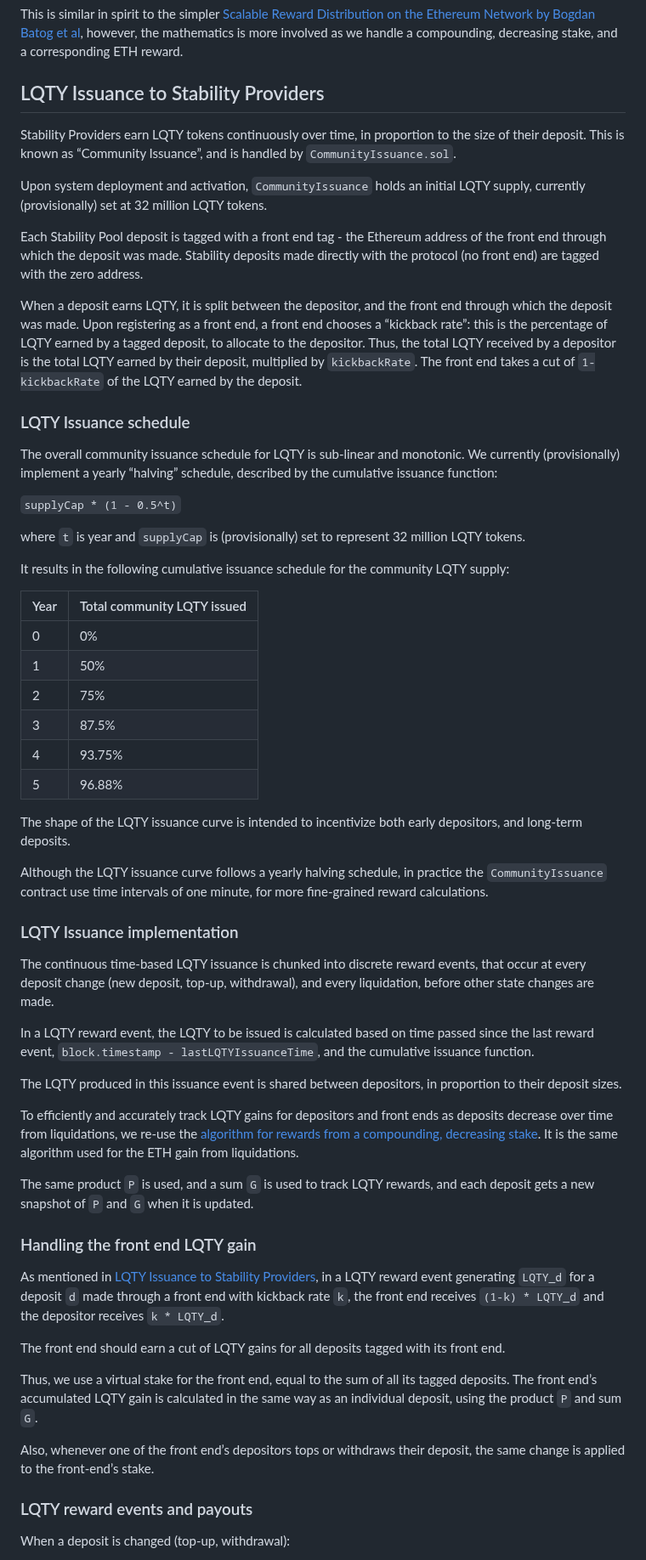
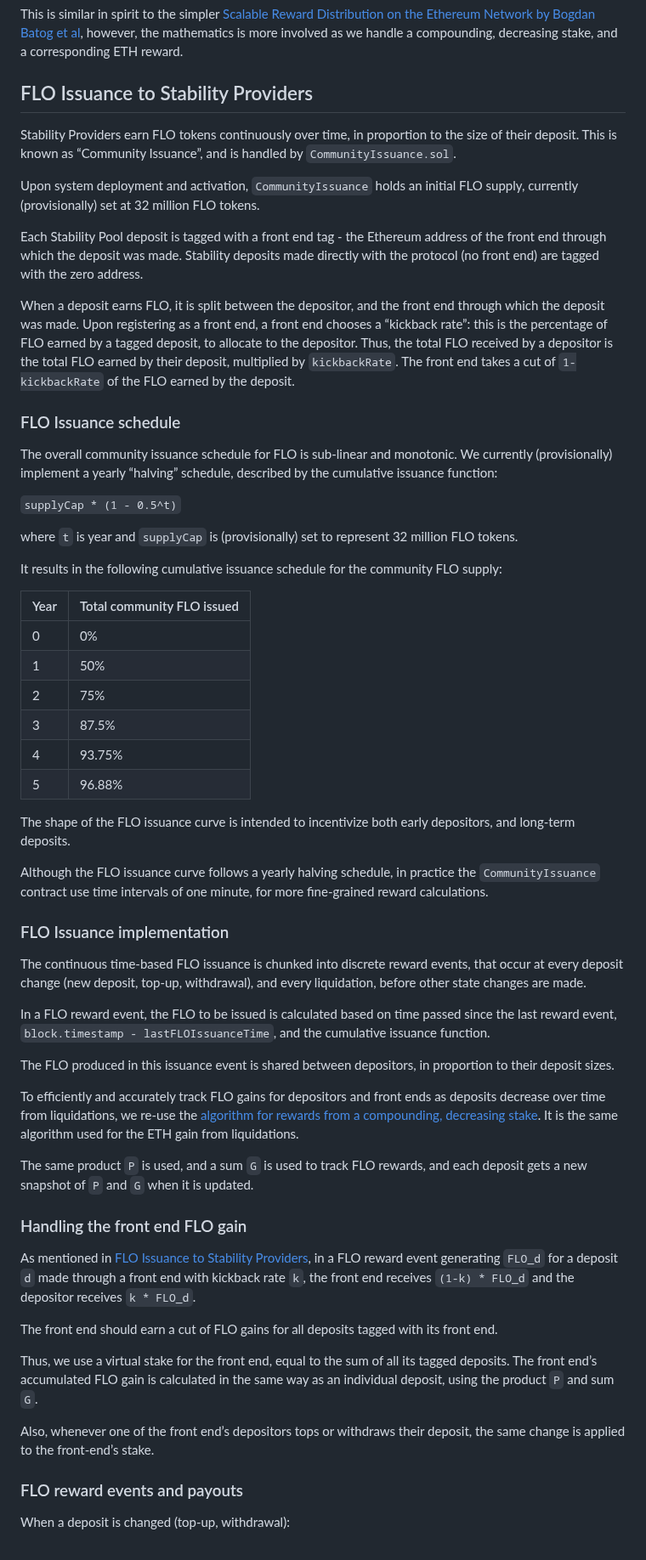
Before and after one commit to thefluidxyz/package, a Markdown page: README.md, the part around one of its changes. Shown at 85% size. GitHub-like rendering.

Commit message:
Readme file changed string

```diff
--- a/README.md
+++ b/README.md
@@ -1152,27 +1152,27 @@ Any time a depositor updates their deposit (withdrawal, top-up) their ETH gain i
 
 This is similar in spirit to the simpler [Scalable Reward Distribution on the Ethereum Network by Bogdan Batog et al](http://batog.info/papers/scalable-reward-distribution.pdf), however, the mathematics is more involved as we handle a compounding, decreasing stake, and a corresponding ETH reward.
 
-## LQTY Issuance to Stability Providers
-
-Stability Providers earn LQTY tokens continuously over time, in proportion to the size of their deposit. This is known as “Community Issuance”, and is handled by `CommunityIssuance.sol`.
-
-Upon system deployment and activation, `CommunityIssuance` holds an initial LQTY supply, currently (provisionally) set at 32 million LQTY tokens.
+## FLO Issuance to Stability Providers
+
+Stability Providers earn FLO tokens continuously over time, in proportion to the size of their deposit. This is known as “Community Issuance”, and is handled by `CommunityIssuance.sol`.
+
+Upon system deployment and activation, `CommunityIssuance` holds an initial FLO supply, currently (provisionally) set at 32 million FLO tokens.
 
 Each Stability Pool deposit is tagged with a front end tag - the Ethereum address of the front end through which the deposit was made. Stability deposits made directly with the protocol (no front end) are tagged with the zero address.
 
-When a deposit earns LQTY, it is split between the depositor, and the front end through which the deposit was made. Upon registering as a front end, a front end chooses a “kickback rate”: this is the percentage of LQTY earned by a tagged deposit, to allocate to the depositor. Thus, the total LQTY received by a depositor is the total LQTY earned by their deposit, multiplied by `kickbackRate`. The front end takes a cut of `1-kickbackRate` of the LQTY earned by the deposit.
-
-### LQTY Issuance schedule
-
-The overall community issuance schedule for LQTY is sub-linear and monotonic. We currently (provisionally) implement a yearly “halving” schedule, described by the cumulative issuance function:
+When a deposit earns FLO, it is split between the depositor, and the front end through which the deposit was made. Upon registering as a front end, a front end chooses a “kickback rate”: this is the percentage of FLO earned by a tagged deposit, to allocate to the depositor. Thus, the total FLO received by a depositor is the total FLO earned by their deposit, multiplied by `kickbackRate`. The front end takes a cut of `1-kickbackRate` of the FLO earned by the deposit.
+
+### FLO Issuance schedule
+
+The overall community issuance schedule for FLO is sub-linear and monotonic. We currently (provisionally) implement a yearly “halving” schedule, described by the cumulative issuance function:
 
 `supplyCap * (1 - 0.5^t)`
 
-where `t` is year and `supplyCap` is (provisionally) set to represent 32 million LQTY tokens.
-
-It results in the following cumulative issuance schedule for the community LQTY supply:
-
-| Year | Total community LQTY issued |
+where `t` is year and `supplyCap` is (provisionally) set to represent 32 million FLO tokens.
+
+It results in the following cumulative issuance schedule for the community FLO supply:
+
+| Year | Total community FLO issued |
 |------|-----------------------------|
 | 0    | 0%                          |
 | 1    | 50%                         |
@@ -1181,33 +1181,33 @@ It results in the following cumulative issuance schedule for the community LQTY
 | 4    | 93.75%                      |
 | 5    | 96.88%                      |
 
-The shape of the LQTY issuance curve is intended to incentivize both early depositors, and long-term deposits.
-
-Although the LQTY issuance curve follows a yearly halving schedule, in practice the `CommunityIssuance` contract use time intervals of one minute, for more fine-grained reward calculations.
-
-### LQTY Issuance implementation
-
-The continuous time-based LQTY issuance is chunked into discrete reward events, that occur at every deposit change (new deposit, top-up, withdrawal), and every liquidation, before other state changes are made.
-
-In a LQTY reward event, the LQTY to be issued is calculated based on time passed since the last reward event, `block.timestamp - lastLQTYIssuanceTime`, and the cumulative issuance function.
-
-The LQTY produced in this issuance event is shared between depositors, in proportion to their deposit sizes.
-
-To efficiently and accurately track LQTY gains for depositors and front ends as deposits decrease over time from liquidations, we re-use the [algorithm for rewards from a compounding, decreasing stake](https://github.com/fluid/dev/blob/main/packages/contracts/mathProofs/Scalable%20Compounding%20Stability%20Pool%20Deposits.pdf). It is the same algorithm used for the ETH gain from liquidations.
-
-The same product `P` is used, and a sum `G` is used to track LQTY rewards, and each deposit gets a new snapshot of `P` and `G` when it is updated.
-
-### Handling the front end LQTY gain
-
-As mentioned in [LQTY Issuance to Stability Providers](#lqty-issuance-to-stability-providers), in a LQTY reward event generating `LQTY_d` for a deposit `d` made through a front end with kickback rate `k`, the front end receives `(1-k) * LQTY_d` and the depositor receives `k * LQTY_d`.
-
-The front end should earn a cut of LQTY gains for all deposits tagged with its front end.
-
-Thus, we use a virtual stake for the front end, equal to the sum of all its tagged deposits. The front end’s accumulated LQTY gain is calculated in the same way as an individual deposit, using the product `P` and sum `G`.
+The shape of the FLO issuance curve is intended to incentivize both early depositors, and long-term deposits.
+
+Although the FLO issuance curve follows a yearly halving schedule, in practice the `CommunityIssuance` contract use time intervals of one minute, for more fine-grained reward calculations.
+
+### FLO Issuance implementation
+
+The continuous time-based FLO issuance is chunked into discrete reward events, that occur at every deposit change (new deposit, top-up, withdrawal), and every liquidation, before other state changes are made.
+
+In a FLO reward event, the FLO to be issued is calculated based on time passed since the last reward event, `block.timestamp - lastFLOIssuanceTime`, and the cumulative issuance function.
+
+The FLO produced in this issuance event is shared between depositors, in proportion to their deposit sizes.
+
+To efficiently and accurately track FLO gains for depositors and front ends as deposits decrease over time from liquidations, we re-use the [algorithm for rewards from a compounding, decreasing stake](https://github.com/fluid/dev/blob/main/packages/contracts/mathProofs/Scalable%20Compounding%20Stability%20Pool%20Deposits.pdf). It is the same algorithm used for the ETH gain from liquidations.
+
+The same product `P` is used, and a sum `G` is used to track FLO rewards, and each deposit gets a new snapshot of `P` and `G` when it is updated.
+
+### Handling the front end FLO gain
+
+As mentioned in [FLO Issuance to Stability Providers](#flo-issuance-to-stability-providers), in a FLO reward event generating `FLO_d` for a deposit `d` made through a front end with kickback rate `k`, the front end receives `(1-k) * FLO_d` and the depositor receives `k * FLO_d`.
+
+The front end should earn a cut of FLO gains for all deposits tagged with its front end.
+
+Thus, we use a virtual stake for the front end, equal to the sum of all its tagged deposits. The front end’s accumulated FLO gain is calculated in the same way as an individual deposit, using the product `P` and sum `G`.
 
 Also, whenever one of the front end’s depositors tops or withdraws their deposit, the same change is applied to the front-end’s stake.
 
-### LQTY reward events and payouts
+### FLO reward events and payouts
 
 When a deposit is changed (top-up, withdrawal):
 
```
Also changed, not shown: other parts of README.md (+127 -127 lines).
